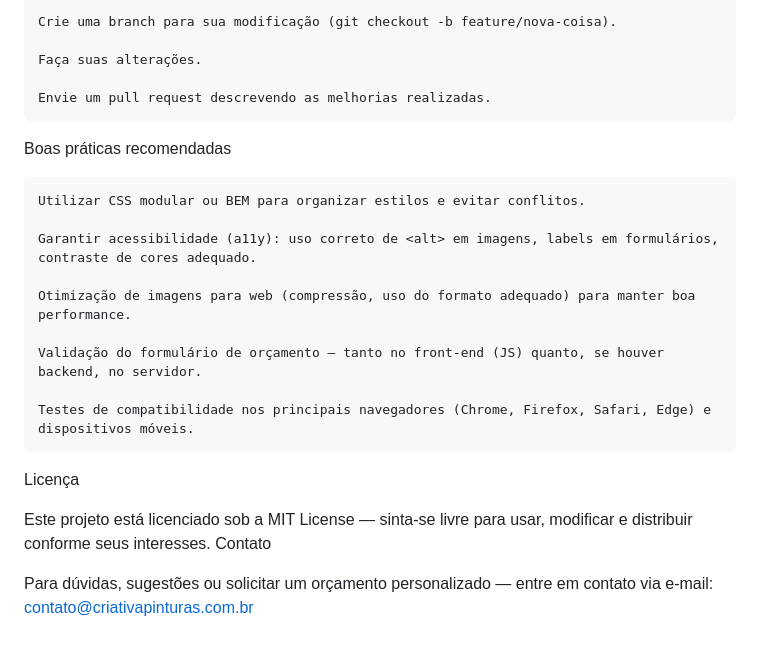
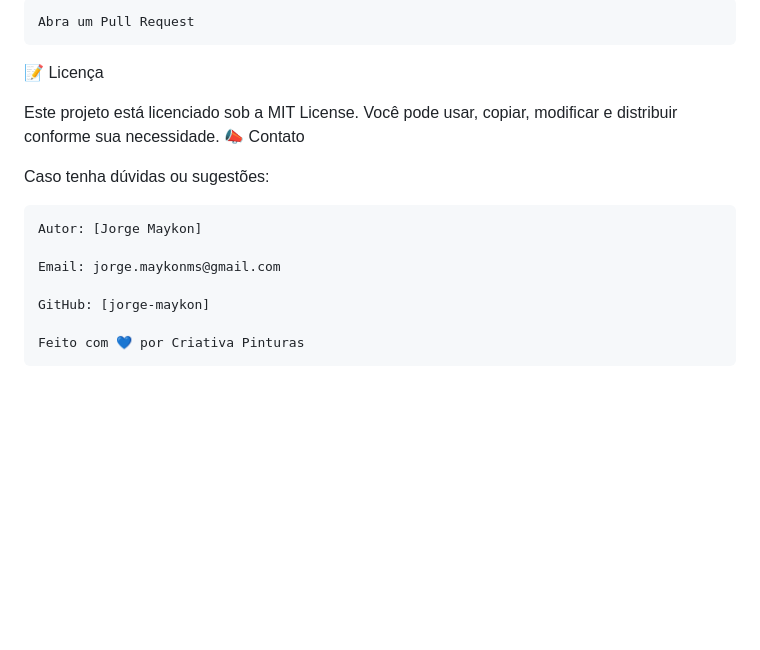
Before and after one commit to jorge-maykon/Criativa_Pinturas, a Markdown page: README.md, the part around the change printed below. Rendered like a GitHub page; blank space fills up the shorter version.

Commit message:
Revise README for improved structure and content
Updated the README to enhance clarity and add new sections.

```diff
--- a/README.md
+++ b/README.md
@@ -80,25 +91,18 @@ Contribuições são bem-vindas! Se você quiser sugerir melhorias, adicionar no
 
-    Crie uma branch para sua modificação (git checkout -b feature/nova-coisa).
+    Abra um Pull Request
 
-    Faça suas alterações.
+📝 Licença
 
-    Envie um pull request descrevendo as melhorias realizadas.
+Este projeto está licenciado sob a MIT License.
+Você pode usar, copiar, modificar e distribuir conforme sua necessidade.
+📣 Contato
 
-Boas práticas recomendadas
+Caso tenha dúvidas ou sugestões:
 
-    Utilizar CSS modular ou BEM para organizar estilos e evitar conflitos.
+    Autor: [Jorge Maykon]
 
-    Garantir acessibilidade (a11y): uso correto de <alt> em imagens, labels em formulários, contraste de cores adequado.
+    Email: jorge.maykonms@gmail.com
 
-    Otimização de imagens para web (compressão, uso do formato adequado) para manter boa performance.
+    GitHub: [jorge-maykon]
 
-    Validação do formulário de orçamento — tanto no front‑end (JS) quanto, se houver backend, no servidor.
-
-    Testes de compatibilidade nos principais navegadores (Chrome, Firefox, Safari, Edge) e dispositivos móveis.
-
-Licença
-
-Este projeto está licenciado sob a MIT License — sinta-se livre para usar, modificar e distribuir conforme seus interesses.
-Contato
-
-Para dúvidas, sugestões ou solicitar um orçamento personalizado — entre em contato via e-mail: contato@criativapinturas.com.br
+    Feito com 💙 por Criativa Pinturas
```
Also changed, not shown: other parts of README.md (+59 -48 lines).
